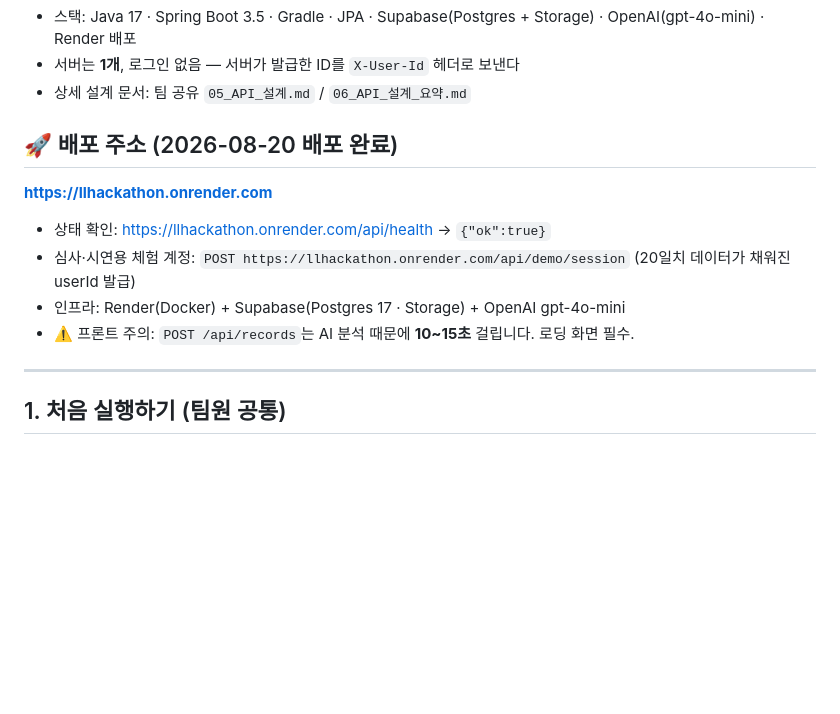
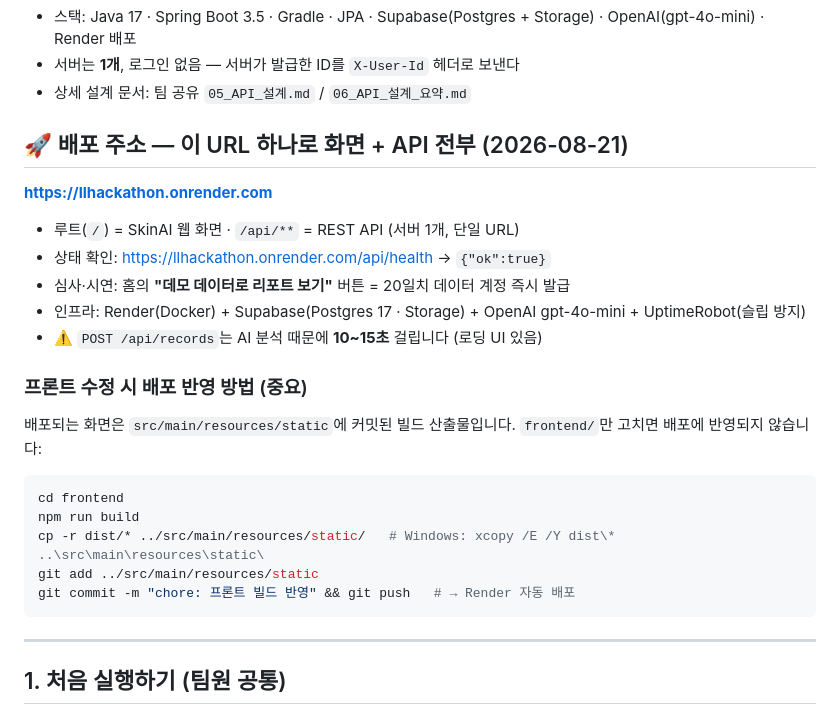
Before and after one commit to HoseoLikeLion/LLHackathon, a Markdown page: README.md, the part around the change. Drawn GitHub-style; blank space fills up the shorter version.

Commit message:
docs: 단일 URL 배포 확정 및 프론트 갱신 절차 추가
Co-Authored-By: Claude Fable 5 <noreply@anthropic.com>

````diff
--- a/README.md
+++ b/README.md
@@ -8,14 +8,27 @@
 - 서버는 **1개**, 로그인 없음 — 서버가 발급한 ID를 `X-User-Id` 헤더로 보낸다
 - 상세 설계 문서: 팀 공유 `05_API_설계.md` / `06_API_설계_요약.md`
 
-## 🚀 배포 주소 (2026-08-20 배포 완료)
+## 🚀 배포 주소 — 이 URL 하나로 화면 + API 전부 (2026-08-21)
 
 **https://llhackathon.onrender.com**
 
+- 루트(`/`) = SkinAI 웹 화면 · `/api/**` = REST API (서버 1개, 단일 URL)
 - 상태 확인: https://llhackathon.onrender.com/api/health → `{"ok":true}`
-- 심사·시연용 체험 계정: `POST https://llhackathon.onrender.com/api/demo/session` (20일치 데이터가 채워진 userId 발급)
-- 인프라: Render(Docker) + Supabase(Postgres 17 · Storage) + OpenAI gpt-4o-mini
-- ⚠️ 프론트 주의: `POST /api/records`는 AI 분석 때문에 **10~15초** 걸립니다. 로딩 화면 필수.
+- 심사·시연: 홈의 **"데모 데이터로 리포트 보기"** 버튼 = 20일치 데이터 계정 즉시 발급
+- 인프라: Render(Docker) + Supabase(Postgres 17 · Storage) + OpenAI gpt-4o-mini + UptimeRobot(슬립 방지)
+- ⚠️ `POST /api/records`는 AI 분석 때문에 **10~15초** 걸립니다 (로딩 UI 있음)
+
+### 프론트 수정 시 배포 반영 방법 (중요)
+
+배포되는 화면은 `src/main/resources/static`에 커밋된 빌드 산출물입니다. `frontend/`만 고치면 배포에 반영되지 않습니다:
+
+```bash
+cd frontend
+npm run build
+cp -r dist/* ../src/main/resources/static/   # Windows: xcopy /E /Y dist\* ..\src\main\resources\static\
+git add ../src/main/resources/static
+git commit -m "chore: 프론트 빌드 반영" && git push   # → Render 자동 배포
+```
 
 ---
 
````
